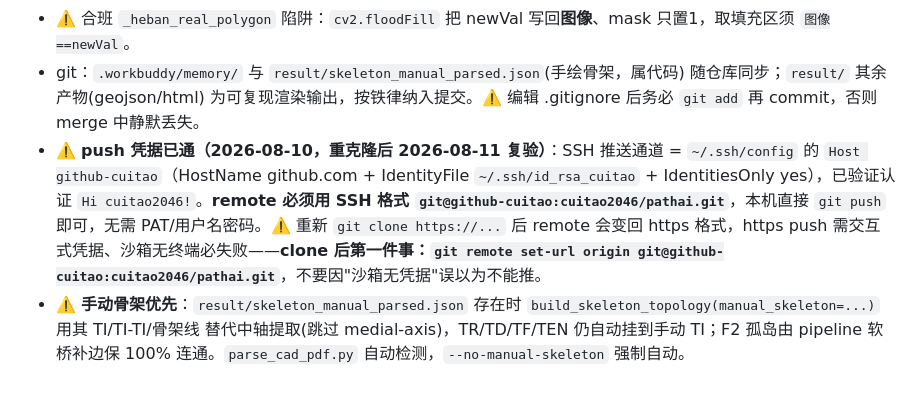
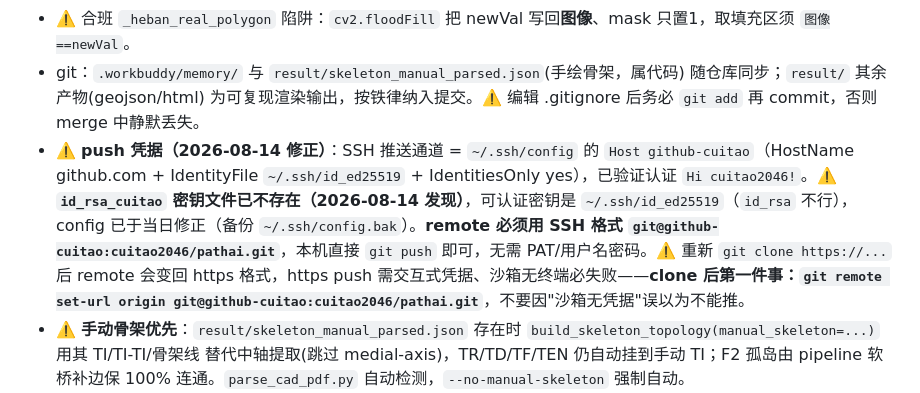
Before and after one commit to cuitao2046/pathai, a Markdown page: .workbuddy/memory/MEMORY.md, the part around the change. Drawn GitHub-style.

Commit message:
docs: 修正 SSH push 凭据说明——id_rsa_cuitao 密钥不存在，实际用 ~/.ssh/id_ed25519（2026-08-14 已验证认证并修正 config）

```diff
--- a/.workbuddy/memory/MEMORY.md
+++ b/.workbuddy/memory/MEMORY.md
@@ -27,7 +27,7 @@
 - 卫生间防火门直接丢弃；卫生间/楼梯间摆弧门(kind∈swing/fire 且有DK<14pt)重分类为 opening(F1=4/F2=4)。
 - ⚠️ 合班 `_heban_real_polygon` 陷阱：`cv2.floodFill` 把 newVal 写回**图像**、mask 只置1，取填充区须 `图像==newVal`。
 - git：`.workbuddy/memory/` 与 `result/skeleton_manual_parsed.json`(手绘骨架，属代码) 随仓库同步；`result/` 其余产物(geojson/html) 为可复现渲染输出，按铁律纳入提交。⚠️ 编辑 .gitignore 后务必 `git add` 再 commit，否则 merge 中静默丢失。
-- ⚠️ **push 凭据已通（2026-08-10，重克隆后 2026-08-11 复验）**：SSH 推送通道 = `~/.ssh/config` 的 `Host github-cuitao`（HostName github.com + IdentityFile `~/.ssh/id_rsa_cuitao` + IdentitiesOnly yes），已验证认证 `Hi cuitao2046!`。**remote 必须用 SSH 格式 `git@github-cuitao:cuitao2046/pathai.git`**，本机直接 `git push` 即可，无需 PAT/用户名密码。⚠️ 重新 `git clone https://...` 后 remote 会变回 https 格式，https push 需交互式凭据、沙箱无终端必失败——**clone 后第一件事：`git remote set-url origin git@github-cuitao:cuitao2046/pathai.git`**，不要因"沙箱无凭据"误以为不能推。
+- ⚠️ **push 凭据（2026-08-14 修正）**：SSH 推送通道 = `~/.ssh/config` 的 `Host github-cuitao`（HostName github.com + IdentityFile `~/.ssh/id_ed25519` + IdentitiesOnly yes），已验证认证 `Hi cuitao2046!`。⚠️ **`id_rsa_cuitao` 密钥文件已不存在（2026-08-14 发现）**，可认证密钥是 `~/.ssh/id_ed25519`（`id_rsa` 不行），config 已于当日修正（备份 `~/.ssh/config.bak`）。**remote 必须用 SSH 格式 `git@github-cuitao:cuitao2046/pathai.git`**，本机直接 `git push` 即可，无需 PAT/用户名密码。⚠️ 重新 `git clone https://...` 后 remote 会变回 https 格式，https push 需交互式凭据、沙箱无终端必失败——**clone 后第一件事：`git remote set-url origin git@github-cuitao:cuitao2046/pathai.git`**，不要因"沙箱无凭据"误以为不能推。
 - ⚠️ **手动骨架优先**：`result/skeleton_manual_parsed.json` 存在时 `build_skeleton_topology(manual_skeleton=...)` 用其 TI/TI-TI/骨架线 替代中轴提取(跳过 medial-axis)，TR/TD/TF/TEN 仍自动挂到手动 TI；F2 孤岛由 pipeline 软桥补边保 100% 连通。`parse_cad_pdf.py` 自动检测，`--no-manual-skeleton` 强制自动。
 - ⚠️ **骨架数据必须入库（用户明确，2026-08-10）**：`result/skeleton_manual_parsed.json` 是代码的一部分（含手绘红线 + 红色无填充矩形标注，矩形在 JSON 里以闭合折线线段形式存入骨架 edges，无独立 `rect` 实体），**每次重新生成必须 `git add`+`commit` 到分支，不得只留工作区**；**严禁用 `git checkout <旧提交> -- result/skeleton_manual_parsed.json` 把它回退成旧版**（曾因此导致渲染缺矩形，而 git HEAD 实际含矩形）；其正确性以仓库 HEAD 为准，渲染缺矩形先查工作区是否被本地回退覆盖。重生成命令：`python src/tools/import_manual_skeleton.py --input "C:/Users/Administrator/Downloads/cr_skeleton.svg"`（注意用 `C:/` Windows 路径，非 `/c/`）。
 - ⚠️ geojson 字段陷阱：最终 `semantic.rooms` 房间类型在 **`type`** 字段（如 type="elevator_lobby"），**不是** `roomType`；序列化时由中间变量 `roomType` 映射到 `type`。
```
